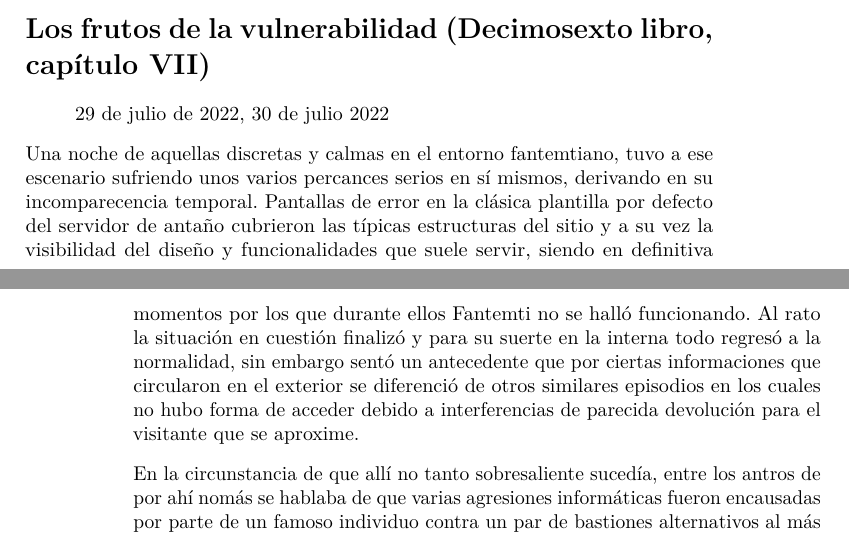
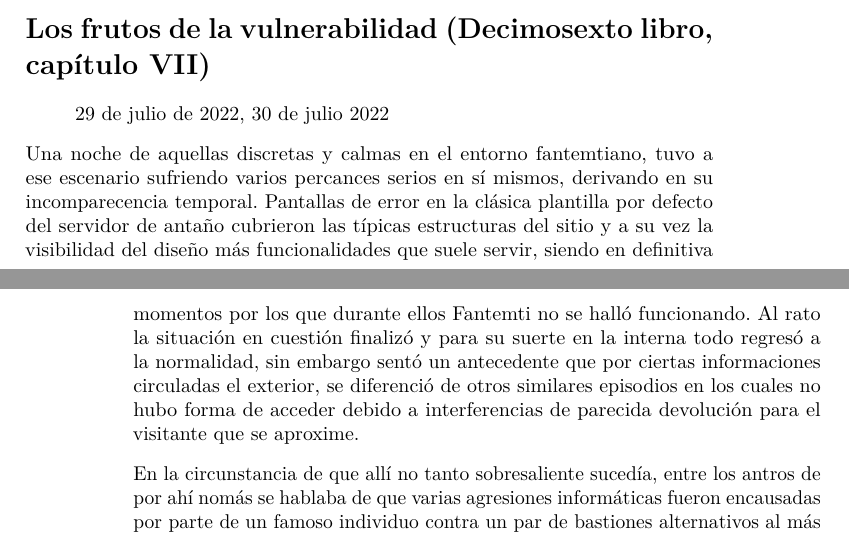
Before and after one commit to temtiteamo/diariotemtiano, a LaTeX book (docs/diariotemtiano09112022.tex): two parts of pages 279 and 280 of 284, joined at a grey line, cut so that both start at the same text. Compiled offline with pdfLaTeX.

Commit message:
Diario Temtiano edición 09.11.2022 corrección texto

```diff
--- a/docs/diariotemtiano09112022.tex
+++ b/docs/diariotemtiano09112022.tex
@@ -4267,7 +4267,7 @@
 29 de julio de 2022, 30 de julio 2022
 \end{quote}
 
-Una noche de aquellas discretas y calmas en el entorno fantemtiano, tuvo a ese escenario sufriendo unos varios percances serios en sí mismos, derivando en su incomparecencia temporal. Pantallas de error en la clásica plantilla por defecto del servidor de antaño cubrieron las típicas estructuras del sitio y a su vez la visibilidad del diseño y funcionalidades que suele servir, siendo en definitiva momentos por los que durante ellos Fantemti no se halló funcionando. Al rato la situación en cuestión finalizó y para su suerte en la interna todo regresó a la normalidad, sin embargo sentó un antecedente que por ciertas informaciones que circularon en el exterior se diferenció de otros similares episodios en los cuales no hubo forma de acceder debido a interferencias de parecida devolución para el visitante que se aproxime.
+Una noche de aquellas discretas y calmas en el entorno fantemtiano, tuvo a ese escenario sufriendo varios percances serios en sí mismos, derivando en su incomparecencia temporal. Pantallas de error en la clásica plantilla por defecto del servidor de antaño cubrieron las típicas estructuras del sitio y a su vez la visibilidad del diseño más funcionalidades que suele servir, siendo en definitiva momentos por los que durante ellos Fantemti no se halló funcionando. Al rato la situación en cuestión finalizó y para su suerte en la interna todo regresó a la normalidad, sin embargo sentó un antecedente que por ciertas informaciones circuladas el exterior, se diferenció de otros similares episodios en los cuales no hubo forma de acceder debido a interferencias de parecida devolución para el visitante que se aproxime.
 
 En la circunstancia de que allí no tanto sobresaliente sucedía, entre los antros de por ahí nomás se hablaba de que varias agresiones informáticas fueron encausadas por parte de un famoso individuo contra un par de bastiones alternativos al más preferido de todos, lo cual justamente coincidió con los coincidentes problemas de Fantemti justificados como \emph{/Application Error/}. Así es que rápidamente los evidentes ataques de denegación de servicio fueron relacionados con la dicha caída pasajera, que si como la evidencia indica fueron dirigidos hacia sitios prácticamente abandonados, no carecería de sentido que mientras una que otra embestida recayera en el clon temtiano. Cuando esta data fue trasladada a la conducción por medio del hilo fijado, el mandamás le restó importancia y no lo trató explícitamente como un asunto relevante, y no se sabe si en verdad estuvo al pendiente del mismo o efectivamente no se enteró hasta más tarde, pero sería de esperarse que la seguridad estuviera entre sus preocupaciones, ya que es obvio afecta directamente a la estabilidad de su propiedad y permanencia en linea, tantos que antes fueran tratados oficialmente. Dadas las modestas prestaciones con las que cuenta el actual alojamiento o incluso el anterior, tampoco parece que haya mucho al alcance inmediato del administrador, no obstante igualmente quizá algo pueda hacerse al respecto como para prevenir o aunque sea mitigar, porque sin protecciones el sitio queda vulnerable a atentados comparables a este, nada grave hasta que coincida con la ínfima posibilidad de que intenten hacerlo caer.
 
```
Also changed, not shown: docs/diariotemtiano09112022.pdf, 3 other files.
